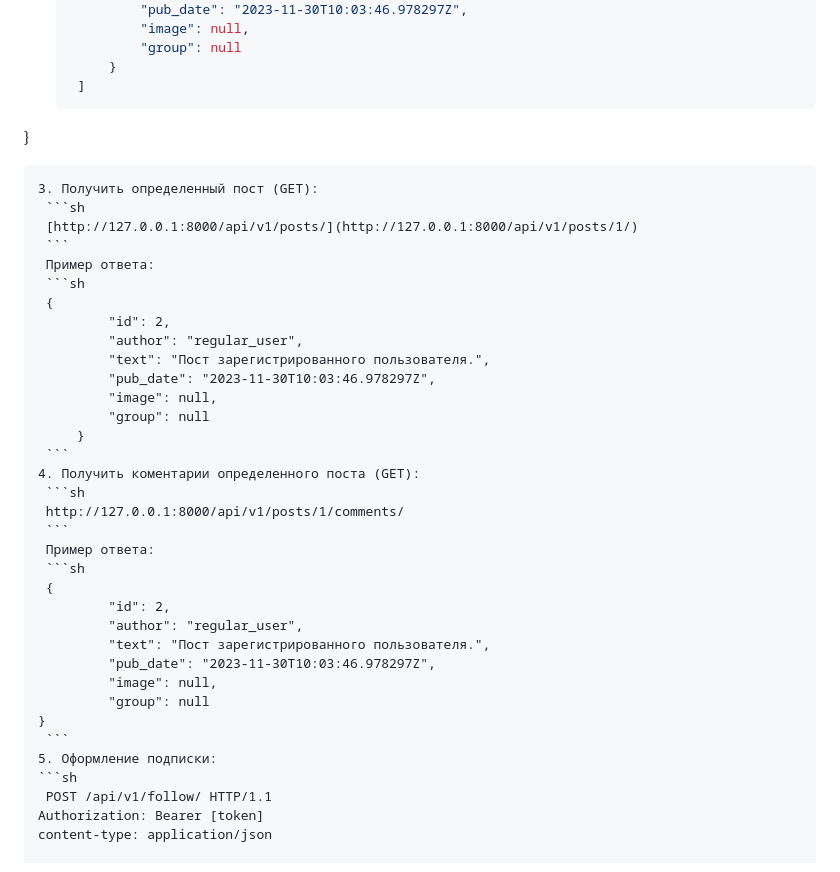
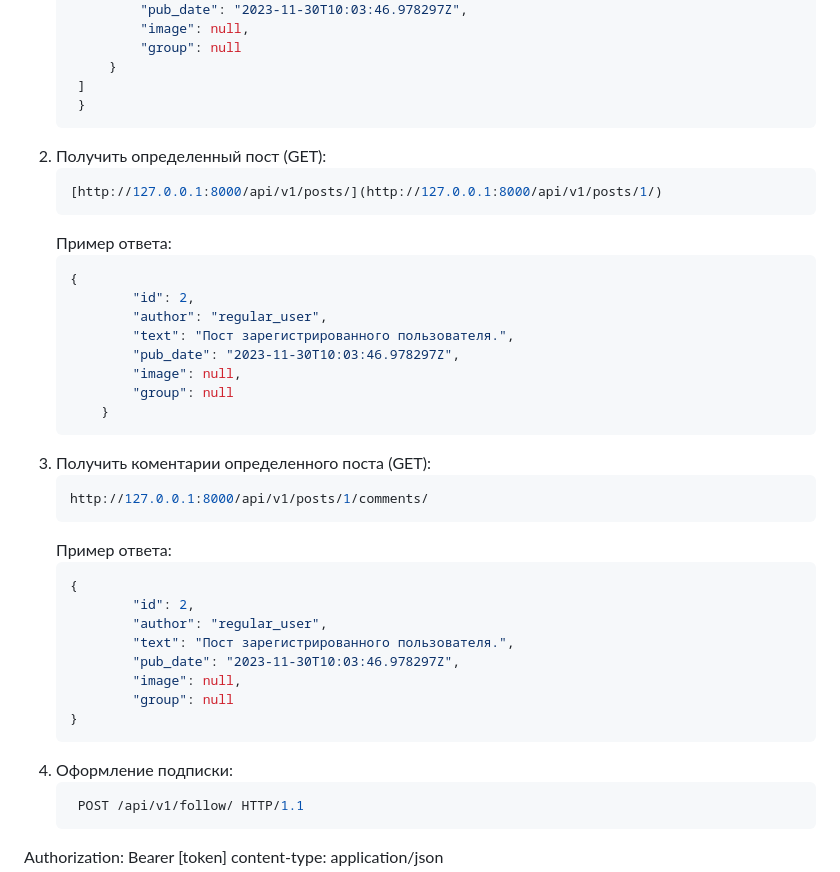
Before and after one commit to BlyalovAsset/api_final_yatube, a Markdown page: README.md, the part around the change. Drawn GitHub-style.

````diff
--- a/README.md
+++ b/README.md
@@ -63,9 +63,9 @@ API_Final - это API для платформы yatube, которая позв
             "group": null
         }
     ]
-}
+    }
    ```
-3. Получить определенный пост (GET):
+2. Получить определенный пост (GET):
     ```sh
     [http://127.0.0.1:8000/api/v1/posts/](http://127.0.0.1:8000/api/v1/posts/1/)
     ```
@@ -80,7 +80,7 @@ API_Final - это API для платформы yatube, которая позв
             "group": null
         }
     ```
-4. Получить коментарии определенного поста (GET):
+3. Получить коментарии определенного поста (GET):
     ```sh
     http://127.0.0.1:8000/api/v1/posts/1/comments/
     ```
@@ -95,7 +95,7 @@ API_Final - это API для платформы yatube, которая позв
             "group": null
    }
     ```
-5. Оформление подписки:
+4. Оформление подписки:
    ```sh
     POST /api/v1/follow/ HTTP/1.1
 Authorization: Bearer [token]
````
